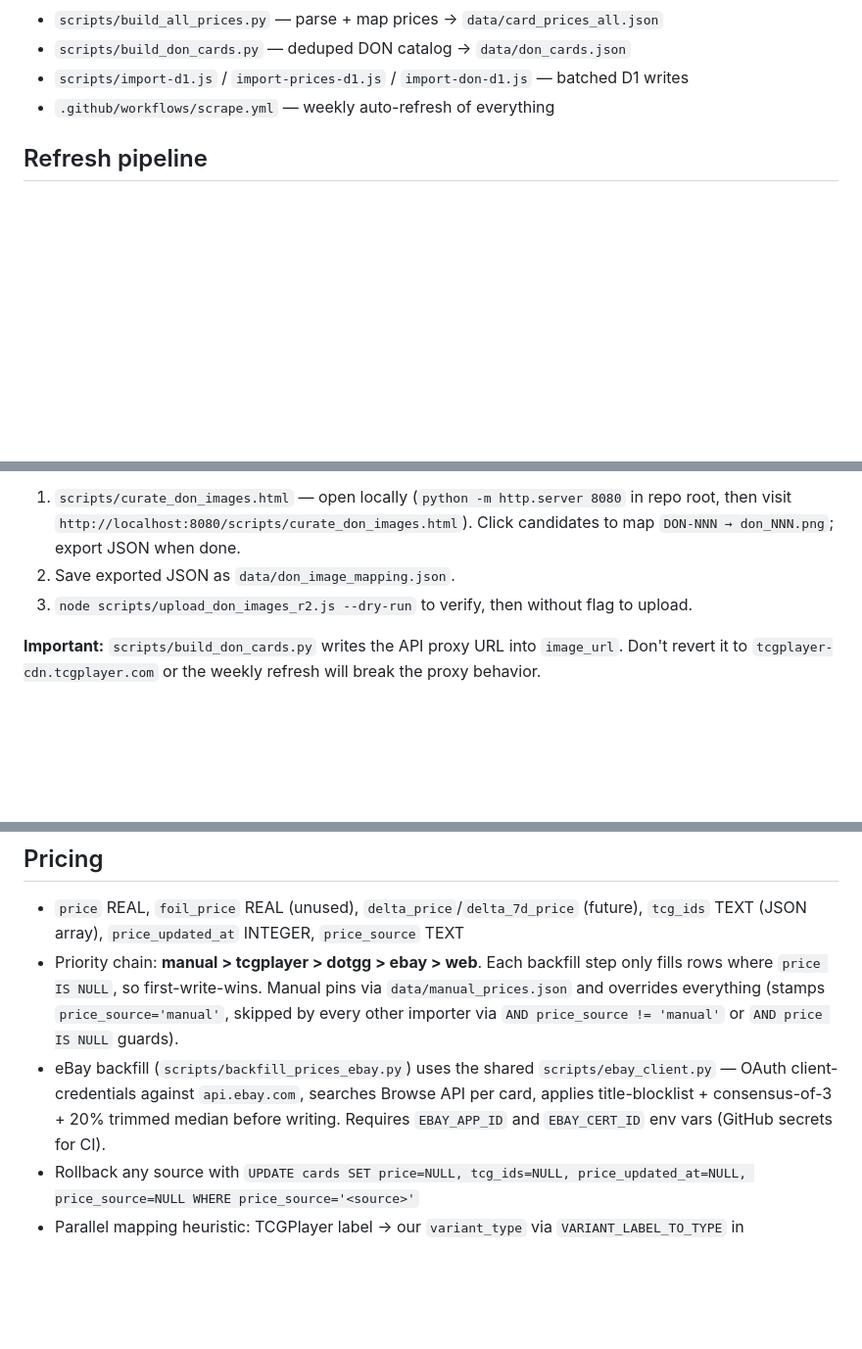
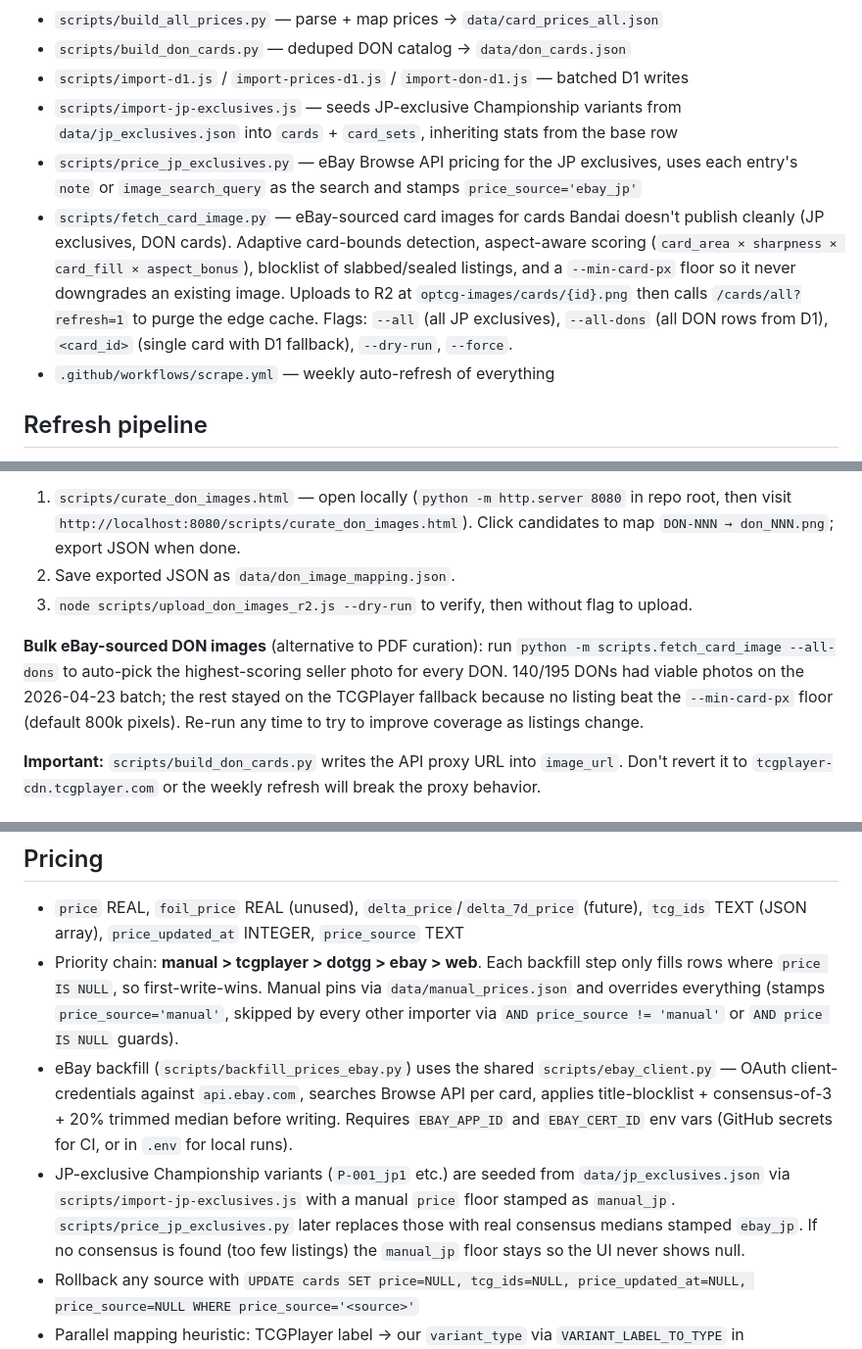
Before and after one commit to arjunkai/optcg-api, a Markdown page: CLAUDE.md, 3 parts joined by grey strips. Shown at 98% size. Drawn GitHub-style; blank space fills up the shorter version.

```diff
--- a/CLAUDE.md
+++ b/CLAUDE.md
@@ -31,6 +31,9 @@ Live: `https://optcg-api.arjunbansal-ai.workers.dev`  ·  Docs: `/docs`  ·  Ope
 - `scripts/build_all_prices.py` — parse + map prices → `data/card_prices_all.json`
 - `scripts/build_don_cards.py` — deduped DON catalog → `data/don_cards.json`
 - `scripts/import-d1.js` / `import-prices-d1.js` / `import-don-d1.js` — batched D1 writes
+- `scripts/import-jp-exclusives.js` — seeds JP-exclusive Championship variants from `data/jp_exclusives.json` into `cards` + `card_sets`, inheriting stats from the base row
+- `scripts/price_jp_exclusives.py` — eBay Browse API pricing for the JP exclusives, uses each entry's `note` or `image_search_query` as the search and stamps `price_source='ebay_jp'`
+- `scripts/fetch_card_image.py` — eBay-sourced card images for cards Bandai doesn't publish cleanly (JP exclusives, DON cards). Adaptive card-bounds detection, aspect-aware scoring (`card_area × sharpness × card_fill × aspect_bonus`), blocklist of slabbed/sealed listings, and a `--min-card-px` floor so it never downgrades an existing image. Uploads to R2 at `optcg-images/cards/{id}.png` then calls `/cards/all?refresh=1` to purge the edge cache. Flags: `--all` (all JP exclusives), `--all-dons` (all DON rows from D1), `<card_id>` (single card with D1 fallback), `--dry-run`, `--force`.
 - `.github/workflows/scrape.yml` — weekly auto-refresh of everything
 
 ## Refresh pipeline
@@ -59,6 +62,8 @@ Synthetic IDs `DON-001` .. `DON-195`, `category='Don'`. Built by deduping TCGPla
 2. Save exported JSON as `data/don_image_mapping.json`.
 3. `node scripts/upload_don_images_r2.js --dry-run` to verify, then without flag to upload.
 
+**Bulk eBay-sourced DON images** (alternative to PDF curation): run `python -m scripts.fetch_card_image --all-dons` to auto-pick the highest-scoring seller photo for every DON. 140/195 DONs had viable photos on the 2026-04-23 batch; the rest stayed on the TCGPlayer fallback because no listing beat the `--min-card-px` floor (default 800k pixels). Re-run any time to try to improve coverage as listings change.
+
 **Important:** `scripts/build_don_cards.py` writes the API proxy URL into `image_url`. Don't revert it to `tcgplayer-cdn.tcgplayer.com` or the weekly refresh will break the proxy behavior.
 
 ## Price history
@@ -69,7 +74,8 @@ Synthetic IDs `DON-001` .. `DON-195`, `category='Don'`. Built by deduping TCGPla
 ## Pricing
 - `price` REAL, `foil_price` REAL (unused), `delta_price`/`delta_7d_price` (future), `tcg_ids` TEXT (JSON array), `price_updated_at` INTEGER, `price_source` TEXT
 - Priority chain: **manual > tcgplayer > dotgg > ebay > web**. Each backfill step only fills rows where `price IS NULL`, so first-write-wins. Manual pins via `data/manual_prices.json` and overrides everything (stamps `price_source='manual'`, skipped by every other importer via `AND price_source != 'manual'` or `AND price IS NULL` guards).
-- eBay backfill (`scripts/backfill_prices_ebay.py`) uses the shared `scripts/ebay_client.py` — OAuth client-credentials against `api.ebay.com`, searches Browse API per card, applies title-blocklist + consensus-of-3 + 20% trimmed median before writing. Requires `EBAY_APP_ID` and `EBAY_CERT_ID` env vars (GitHub secrets for CI).
+- eBay backfill (`scripts/backfill_prices_ebay.py`) uses the shared `scripts/ebay_client.py` — OAuth client-credentials against `api.ebay.com`, searches Browse API per card, applies title-blocklist + consensus-of-3 + 20% trimmed median before writing. Requires `EBAY_APP_ID` and `EBAY_CERT_ID` env vars (GitHub secrets for CI, or in `.env` for local runs).
+- JP-exclusive Championship variants (`P-001_jp1` etc.) are seeded from `data/jp_exclusives.json` via `scripts/import-jp-exclusives.js` with a manual `price` floor stamped as `manual_jp`. `scripts/price_jp_exclusives.py` later replaces those with real consensus medians stamped `ebay_jp`. If no consensus is found (too few listings) the `manual_jp` floor stays so the UI never shows null.
 - Rollback any source with `UPDATE cards SET price=NULL, tcg_ids=NULL, price_updated_at=NULL, price_source=NULL WHERE price_source='<source>'`
 - Parallel mapping heuristic: TCGPlayer label → our `variant_type` via `VARIANT_LABEL_TO_TYPE` in `map_prices_to_cards.py`
 
```
Also changed, not shown: README.md (+13 -2 lines).
